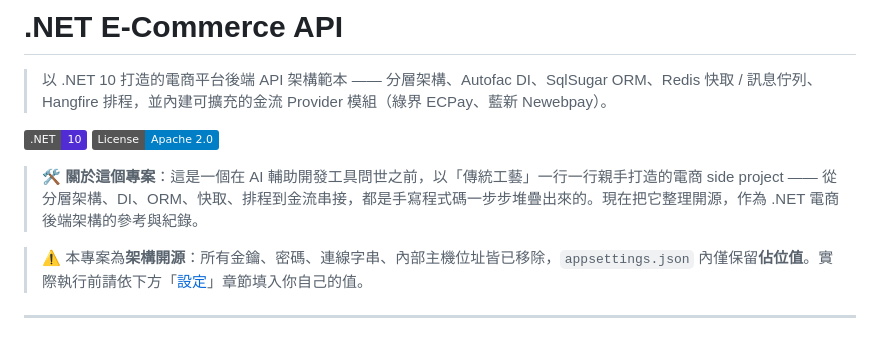
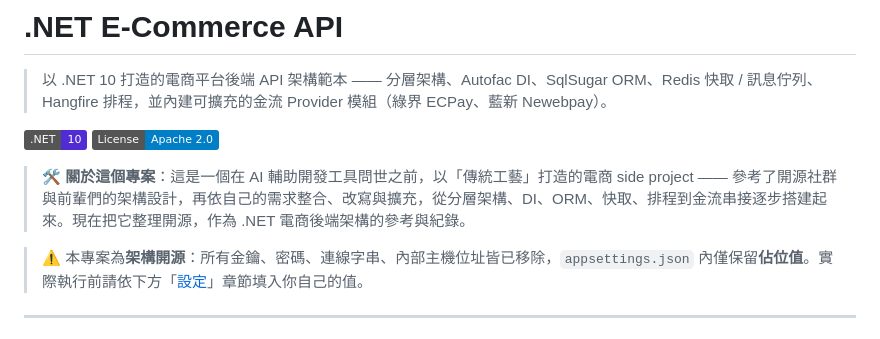
Before and after one commit to markku636/dotnet-ecommerce-api, a Markdown page: README.md, the part around the change. GitHub-like rendering; badges without logos.

Commit message:
docs: clarify project background wording
The project was built by studying and adapting existing open-source
architectures, not written entirely from scratch.

Co-Authored-By: Claude Opus 5.5 <noreply@anthropic.com>

```diff
--- a/README.md
+++ b/README.md
@@ -5,7 +5,7 @@
 [![.NET](https://img.shields.io/badge/.NET-10-512BD4)](https://dotnet.microsoft.com/)
 [![License](https://img.shields.io/badge/License-Apache%202.0-blue.svg)](LICENSE)
 
-> 🛠️ **關於這個專案**：這是一個在 AI 輔助開發工具問世之前，以「傳統工藝」一行一行親手打造的電商 side project —— 從分層架構、DI、ORM、快取、排程到金流串接，都是手寫程式碼一步步堆疊出來的。現在把它整理開源，作為 .NET 電商後端架構的參考與紀錄。
+> 🛠️ **關於這個專案**：這是一個在 AI 輔助開發工具問世之前，以「傳統工藝」打造的電商 side project —— 參考了開源社群與前輩們的架構設計，再依自己的需求整合、改寫與擴充，從分層架構、DI、ORM、快取、排程到金流串接逐步搭建起來。現在把它整理開源，作為 .NET 電商後端架構的參考與紀錄。
 
 > ⚠️ 本專案為**架構開源**：所有金鑰、密碼、連線字串、內部主機位址皆已移除，`appsettings.json` 內僅保留**佔位值**。實際執行前請依下方「[設定](#️-設定)」章節填入你自己的值。
 
```
